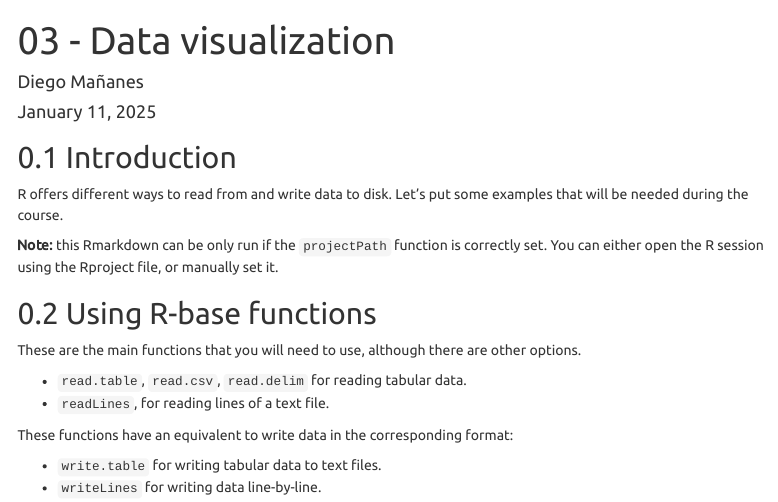
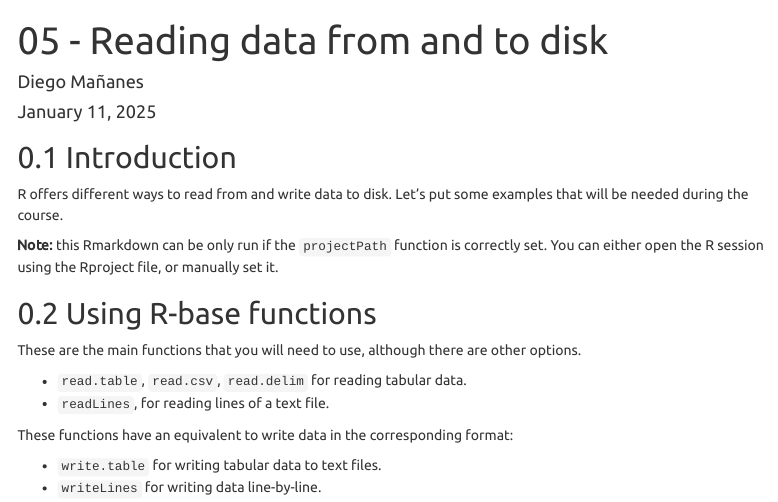
Before and after one commit to diegommcc/202425-master-obtaining-analyzing-interpreting-omics-data-students, an R Markdown document (01-R-basics/05-Reading-data.Rmd): the page in a window 1100 px wide, from its top. Rendered offline with R 4.5, knitr and Pandoc, with nearby package versions; code that draws random numbers runs with fixed seeds of ours; some code elsewhere in the file could not run offline; menus at the side of the page are left out; common packages that the code uses without loading them are loaded.

Commit message:
Typo on reading data fixed

```diff
--- a/01-R-basics/05-Reading-data.Rmd
+++ b/01-R-basics/05-Reading-data.Rmd
@@ -1,5 +1,5 @@
 ---
-title: "03 - Data visualization"
+title: "05 - Reading data from and to disk"
 author: "Diego Mañanes"
 date: '`r strftime(Sys.time(), format = "%B %d, %Y")`'
 documentclass: article
```
Also changed, not shown: 01-R-basics/HTMLs/05-Reading-data.html.
